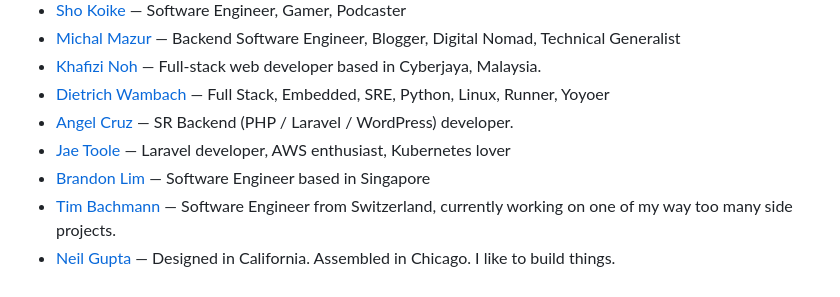
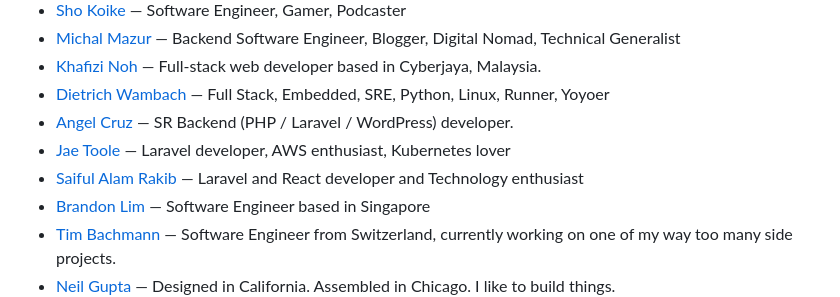
Before and after one commit to patrickm53/awesome-repo, a Markdown page: readme.md, the part around the change. Drawn GitHub-style.

Commit message:
chore: generate `readme.md`, lint `src/data.js`

```diff
--- a/readme.md
+++ b/readme.md
@@ -40,6 +40,7 @@ This readme is auto-generated from the data.js file, so please don't PR this fil
 * [Dietrich Wambach](https://dietrichw.gitlab.io/blogfolio/uses) — Full Stack, Embedded, SRE, Python, Linux, Runner, Yoyoer
 * [Angel Cruz](https://angelcruz.dev/uses) — SR Backend (PHP / Laravel / WordPress) developer.
 * [Jae Toole](https://jaetoole.me/uses) — Laravel developer, AWS enthusiast, Kubernetes lover
+* [Saiful Alam Rakib](https://msar.me/uses) — Laravel and React developer and Technology enthusiast
 * [Brandon Lim](https://justbrandonlim.com/uses) — Software Engineer based in Singapore
 * [Tim Bachmann](https://tiim.ch/pages/uses) — Software Engineer from Switzerland, currently working on one of my way too many side projects.
 * [Neil Gupta](https://www.neil.gg/uses) — Designed in California. Assembled in Chicago. I like to build things.
```
